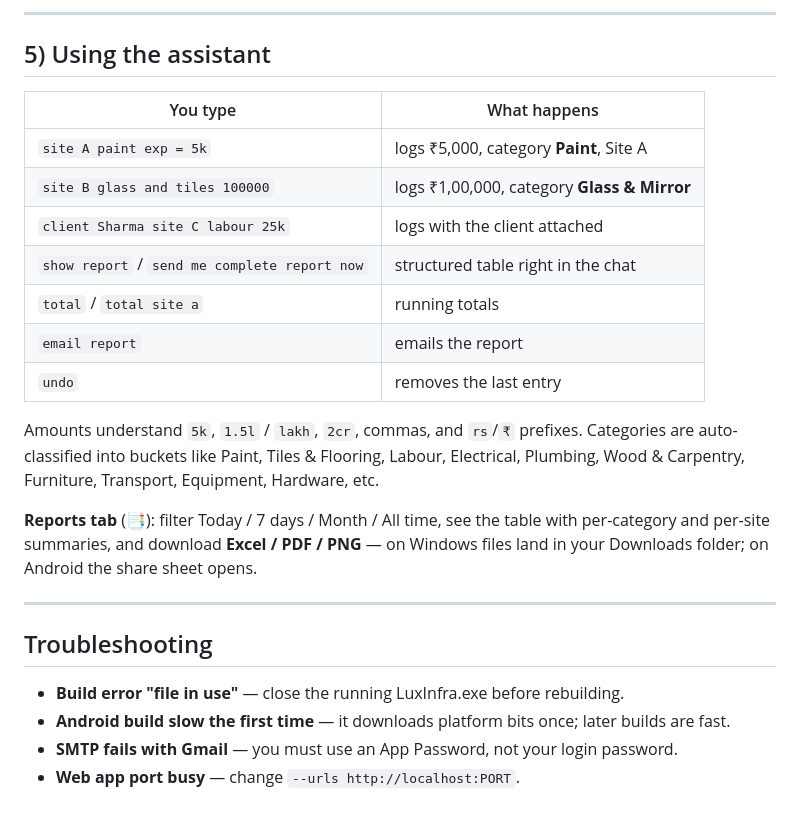
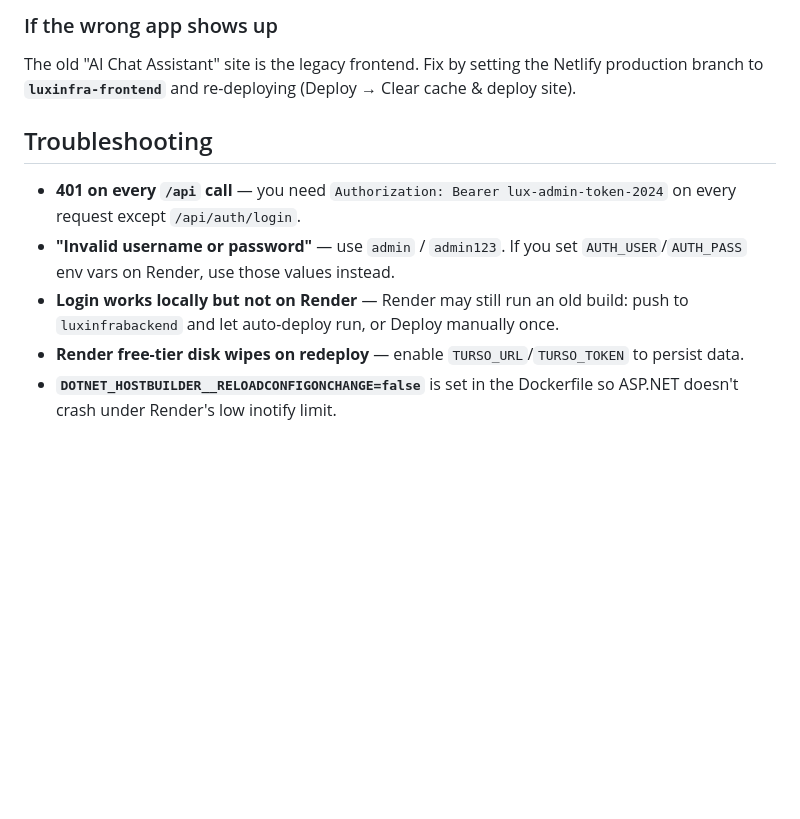
Before and after one commit to shiv10r/assistant1, a Markdown page: DEPLOYMENT.md, the part around one of its changes. Drawn GitHub-style; blank space fills up the shorter version.

```diff
--- a/DEPLOYMENT.md
+++ b/DEPLOYMENT.md
@@ -128,30 +75,14 @@ The `publish-web` folder runs anywhere with `dotnet LuxInfra.Web.dll`:
----
-
-## 5) Using the assistant
-
-| You type | What happens |
-|---|---|
-| `site A paint exp = 5k` | logs ₹5,000, category **Paint**, Site A |
-| `site B glass and tiles 100000` | logs ₹1,00,000, category **Glass & Mirror** |
-| `client Sharma site C labour 25k` | logs with the client attached |
-| `show report` / `send me complete report now` | structured table right in the chat |
-| `total` / `total site a` | running totals |
-| `email report` | emails the report |
-| `undo` | removes the last entry |
-
-Amounts understand `5k`, `1.5l` / `lakh`, `2cr`, commas, and `rs`/`₹` prefixes.
-Categories are auto-classified into buckets like Paint, Tiles & Flooring, Labour,
-Electrical, Plumbing, Wood & Carpentry, Furniture, Transport, Equipment, Hardware, etc.
-
-**Reports tab** (📑): filter Today / 7 days / Month / All time, see the table with
-per-category and per-site summaries, and download **Excel / PDF / PNG** — on Windows files
-land in your Downloads folder; on Android the share sheet opens.
-
----
+### If the wrong app shows up
+The old "AI Chat Assistant" site is the legacy frontend. Fix by setting the Netlify production
+branch to **`luxinfra-frontend`** and re-deploying (Deploy → Clear cache & deploy site).
 
 ## Troubleshooting
-
-- **Build error "file in use"** — close the running LuxInfra.exe before rebuilding.
-- **Android build slow the first time** — it downloads platform bits once; later builds are fast.
-- **SMTP fails with Gmail** — you must use an App Password, not your login password.
-- **Web app port busy** — change `--urls http://localhost:PORT`.
+- **401 on every `/api` call** — you need `Authorization: Bearer lux-admin-token-2024` on every
+  request except `/api/auth/login`.
+- **"Invalid username or password"** — use `admin` / `admin123`. If you set `AUTH_USER`/`AUTH_PASS`
+  env vars on Render, use those values instead.
+- **Login works locally but not on Render** — Render may still run an old build: push to
+  `luxinfrabackend` and let auto-deploy run, or Deploy manually once.
+- **Render free-tier disk wipes on redeploy** — enable `TURSO_URL`/`TURSO_TOKEN` to persist data.
+- **`DOTNET_HOSTBUILDER__RELOADCONFIGONCHANGE=false`** is set in the Dockerfile so ASP.NET doesn't
+  crash under Render's low inotify limit.
```
Also changed, not shown: other parts of DEPLOYMENT.md (+48 -101 lines).
